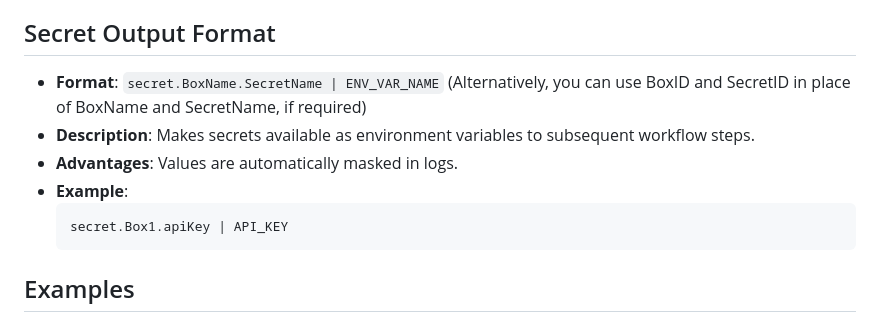
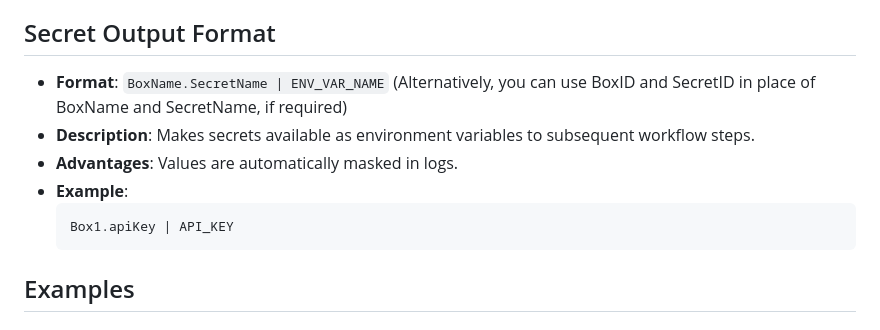
Before and after one commit to EntrustCorporation/Secrets-Vault-Action, a Markdown page: ReadME.md, the part around the change. Drawn GitHub-style.

````diff
--- a/ReadME.md
+++ b/ReadME.md
@@ -64,12 +64,12 @@ The Secret Vault Action enables GitHub workflows to securely fetch secrets from
 
 ## Secret Output Format
 
-- **Format**: `secret.BoxName.SecretName | ENV_VAR_NAME` (Alternatively, you can use BoxID and SecretID in place of BoxName and SecretName, if required)
+- **Format**: `BoxName.SecretName | ENV_VAR_NAME` (Alternatively, you can use BoxID and SecretID in place of BoxName and SecretName, if required)
 - **Description**: Makes secrets available as environment variables to subsequent workflow steps.
 - **Advantages**: Values are automatically masked in logs.
 - **Example**:
   ```yaml
-  secret.Box1.apiKey | API_KEY
+  Box1.apiKey | API_KEY
   ```
 
 ## Examples
````
